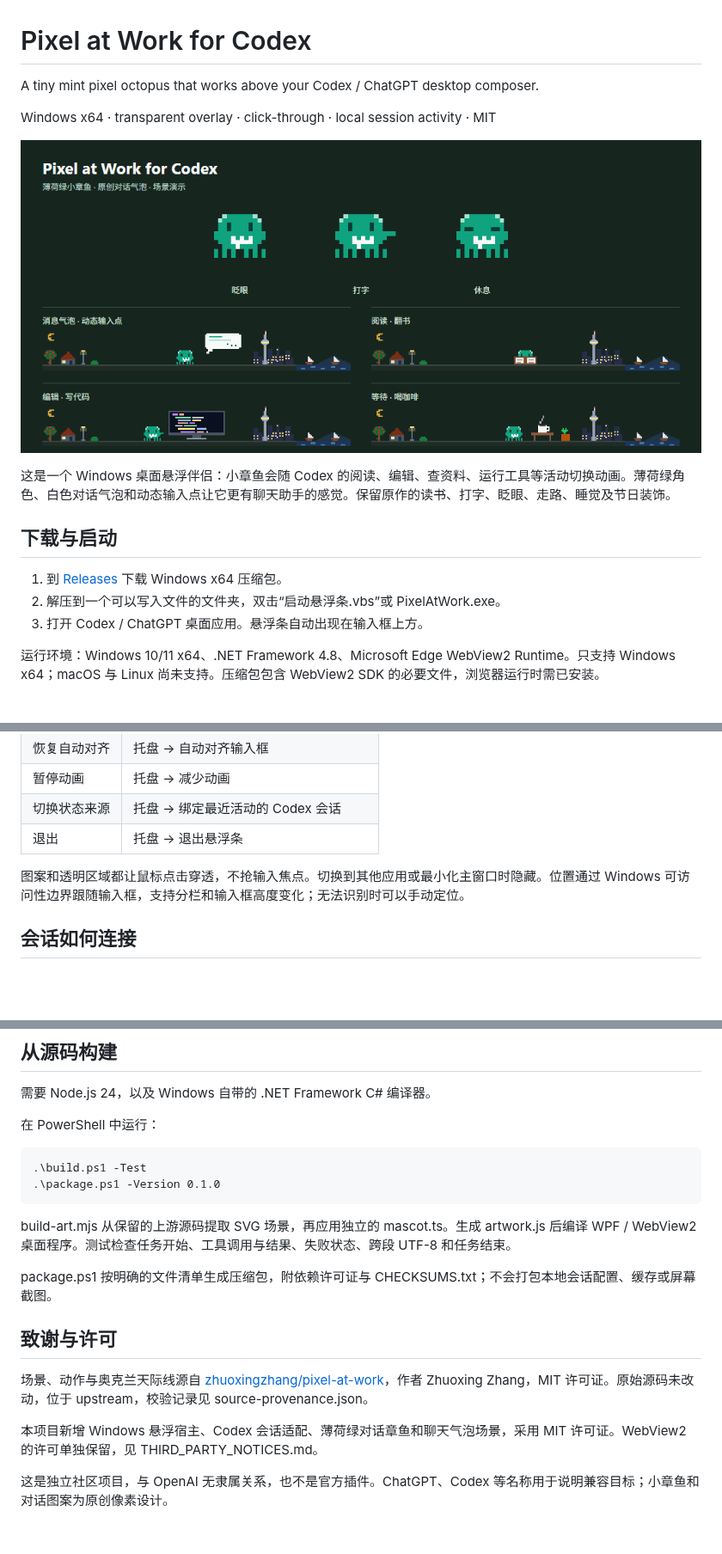
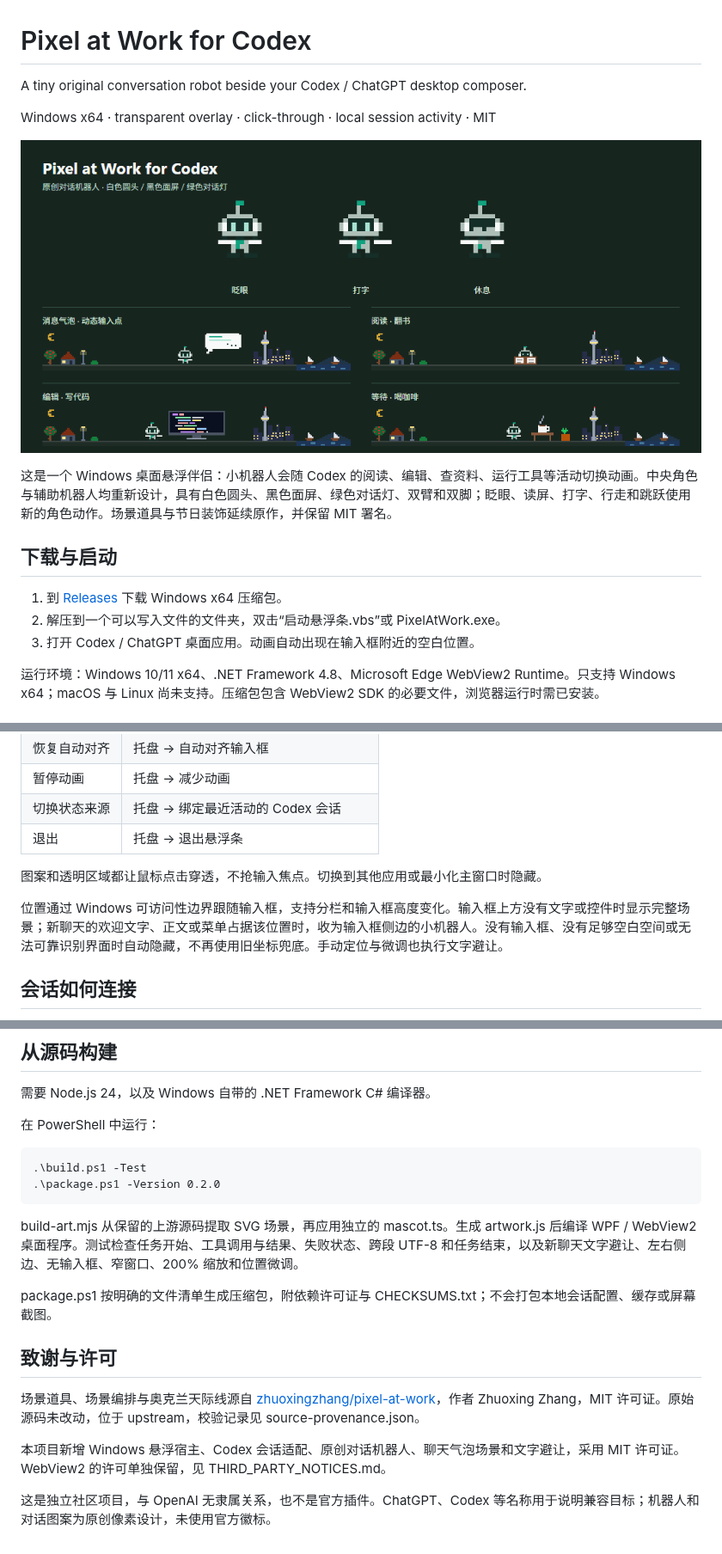
Before and after one commit to yzdashuaige111-eng/pixel-at-work-codex, a Markdown page: README.md, 3 parts joined by grey strips. Shown at 86% size. Rendered like a GitHub page; pictures changed too: docs/preview.png; blank space fills up the shorter version.

Commit message:
Replace mascot with original robot and avoid composer text

```diff
--- a/README.md
+++ b/README.md
@@ -1,6 +1,6 @@
 # Pixel at Work for Codex
 
-A tiny mint pixel octopus that works above your Codex / ChatGPT desktop composer.
+A tiny original conversation robot beside your Codex / ChatGPT desktop composer.
 
 Windows x64 · transparent overlay · click-through · local session activity · MIT
 
@@ -8,11 +8,11 @@ Windows x64 · transparent overlay · click-through · local session activity ·
 
-这是一个 Windows 桌面悬浮伴侣：小章鱼会随 Codex 的阅读、编辑、查资料、运行工具等活动切换动画。薄荷绿角色、白色对话气泡和动态输入点让它更有聊天助手的感觉。保留原作的读书、打字、眨眼、走路、睡觉及节日装饰。
+这是一个 Windows 桌面悬浮伴侣：小机器人会随 Codex 的阅读、编辑、查资料、运行工具等活动切换动画。中央角色与辅助机器人均重新设计，具有白色圆头、黑色面屏、绿色对话灯、双臂和双脚；眨眼、读屏、打字、行走和跳跃使用新的角色动作。场景道具与节日装饰延续原作，并保留 MIT 署名。
 
 ## 下载与启动
 
 1. 到 [Releases](https://github.com/yzdashuaige111-eng/pixel-at-work-codex/releases/latest) 下载 Windows x64 压缩包。
 2. 解压到一个可以写入文件的文件夹，双击“启动悬浮条.vbs”或 PixelAtWork.exe。
-3. 打开 Codex / ChatGPT 桌面应用。悬浮条自动出现在输入框上方。
+3. 打开 Codex / ChatGPT 桌面应用。动画自动出现在输入框附近的空白位置。
 
 运行环境：Windows 10/11 x64、.NET Framework 4.8、Microsoft Edge WebView2 Runtime。只支持 Windows x64；macOS 与 Linux 尚未支持。压缩包包含 WebView2 SDK 的必要文件，浏览器运行时需已安装。
 
@@ -28,7 +28,9 @@ Windows x64 · transparent overlay · click-through · local session activity ·
 | 切换状态来源 | 托盘 → 绑定最近活动的 Codex 会话 |
 | 退出 | 托盘 → 退出悬浮条 |
 
-图案和透明区域都让鼠标点击穿透，不抢输入焦点。切换到其他应用或最小化主窗口时隐藏。位置通过 Windows 可访问性边界跟随输入框，支持分栏和输入框高度变化；无法识别时可以手动定位。
+图案和透明区域都让鼠标点击穿透，不抢输入焦点。切换到其他应用或最小化主窗口时隐藏。
+
+位置通过 Windows 可访问性边界跟随输入框，支持分栏和输入框高度变化。输入框上方没有文字或控件时显示完整场景；新聊天的欢迎文字、正文或菜单占据该位置时，收为输入框侧边的小机器人。没有输入框、没有足够空白空间或无法可靠识别界面时自动隐藏，不再使用旧坐标兜底。手动定位与微调也执行文字避让。
 
 ## 会话如何连接
 
@@ -55,16 +57,16 @@ config.json、status.json、diagnostic.log 和 browser-data 都保存在程序
 在 PowerShell 中运行：
 
     .\build.ps1 -Test
-    .\package.ps1 -Version 0.1.0
+    .\package.ps1 -Version 0.2.0
 
-build-art.mjs 从保留的上游源码提取 SVG 场景，再应用独立的 mascot.ts。生成 artwork.js 后编译 WPF / WebView2 桌面程序。测试检查任务开始、工具调用与结果、失败状态、跨段 UTF-8 和任务结束。
+build-art.mjs 从保留的上游源码提取 SVG 场景，再应用独立的 mascot.ts。生成 artwork.js 后编译 WPF / WebView2 桌面程序。测试检查任务开始、工具调用与结果、失败状态、跨段 UTF-8 和任务结束，以及新聊天文字避让、左右侧边、无输入框、窄窗口、200% 缩放和位置微调。
 
 package.ps1 按明确的文件清单生成压缩包，附依赖许可证与 CHECKSUMS.txt；不会打包本地会话配置、缓存或屏幕截图。
 
 ## 致谢与许可
 
-场景、动作与奥克兰天际线源自 [zhuoxingzhang/pixel-at-work](https://github.com/zhuoxingzhang/pixel-at-work)，作者 Zhuoxing Zhang，MIT 许可证。原始源码未改动，位于 upstream，校验记录见 source-provenance.json。
+场景道具、场景编排与奥克兰天际线源自 [zhuoxingzhang/pixel-at-work](https://github.com/zhuoxingzhang/pixel-at-work)，作者 Zhuoxing Zhang，MIT 许可证。原始源码未改动，位于 upstream，校验记录见 source-provenance.json。
 
-本项目新增 Windows 悬浮宿主、Codex 会话适配、薄荷绿对话章鱼和聊天气泡场景，采用 MIT 许可证。WebView2 的许可单独保留，见 THIRD_PARTY_NOTICES.md。
+本项目新增 Windows 悬浮宿主、Codex 会话适配、原创对话机器人、聊天气泡场景和文字避让，采用 MIT 许可证。WebView2 的许可单独保留，见 THIRD_PARTY_NOTICES.md。
 
-这是独立社区项目，与 OpenAI 无隶属关系，也不是官方插件。ChatGPT、Codex 等名称用于说明兼容目标；小章鱼和对话图案为原创像素设计。
+这是独立社区项目，与 OpenAI 无隶属关系，也不是官方插件。ChatGPT、Codex 等名称用于说明兼容目标；机器人和对话图案为原创像素设计，未使用官方徽标。
```
Also changed, not shown: other parts of README.md (+1 -1 lines), DESIGN.md (+4 -2 lines), THIRD_PARTY_NOTICES.md (+1 -1 lines), 12 other files.
